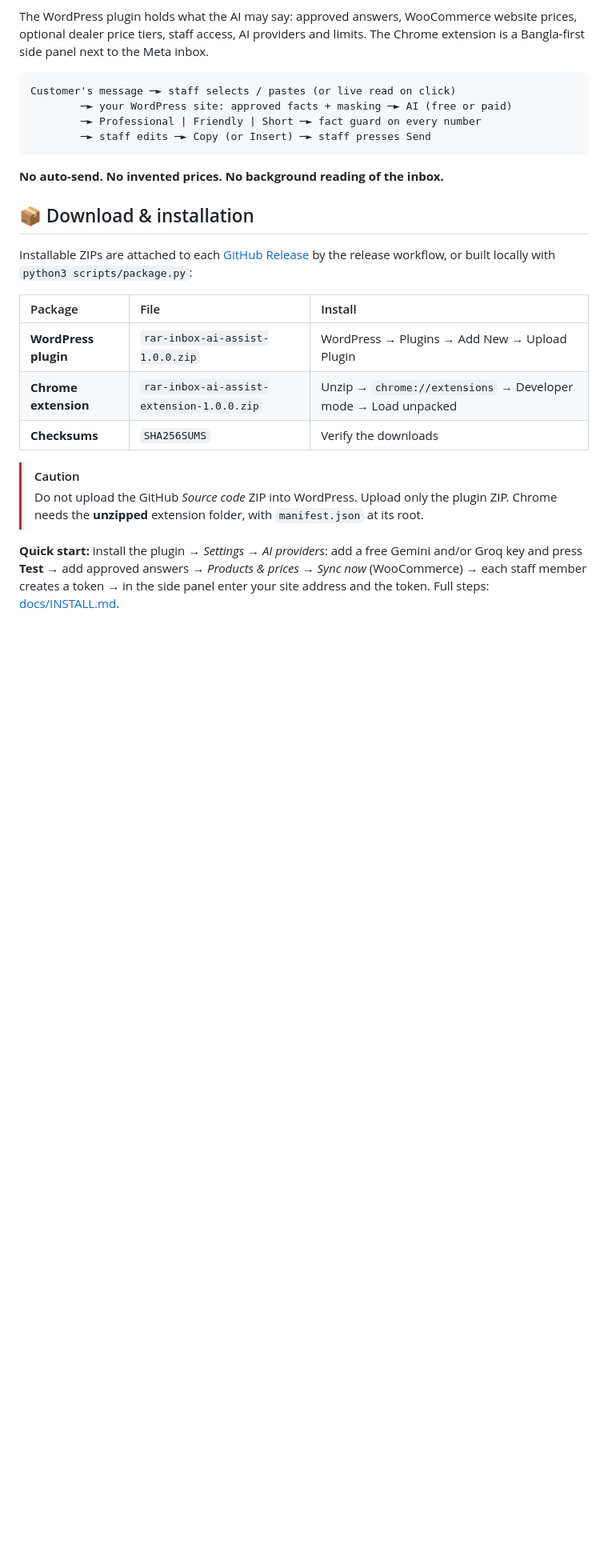
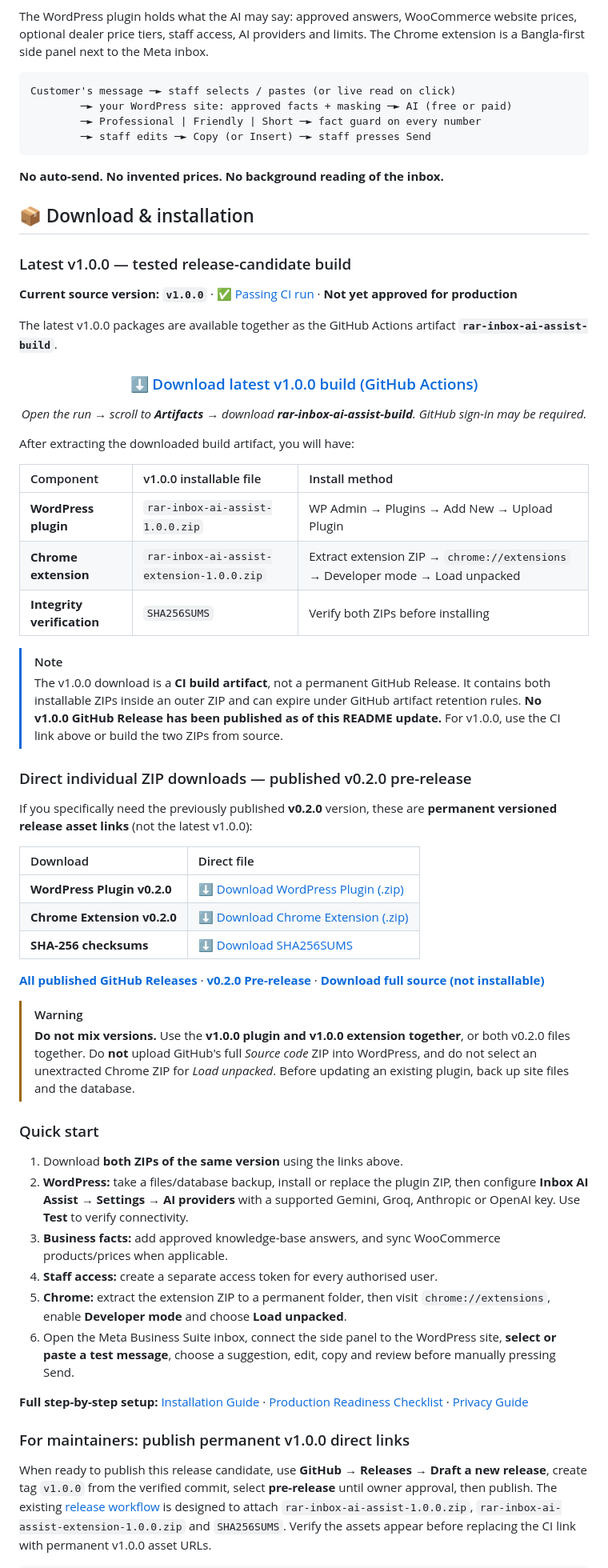
Before and after one commit to ruhulaminrevens/RAR-Inbox-AI-Assist, a Markdown page: README.md, the part around one of its changes. Shown at 80% size. Rendered like a GitHub page; blank space fills up the shorter version.

Commit message:
docs: clarify v1.0.0 build and add verified direct release ZIP download links

```diff
--- a/README.md
+++ b/README.md
@@ -38,15 +38,58 @@ Customer's message ─► staff selects / pastes (or live read on click)
 
 ## 📦 Download & installation
 
-Installable ZIPs are attached to each [GitHub Release](https://github.com/ruhulaminrevens/RAR-Inbox-AI-Assist/releases) by the release workflow, or built locally with `python3 scripts/package.py`:
+### Latest v1.0.0 — tested release-candidate build
 
-| Package | File | Install |
+**Current source version: `v1.0.0`** · [✅ Passing CI run](https://github.com/ruhulaminrevens/RAR-Inbox-AI-Assist/actions/runs/40558540649) · **Not yet approved for production**
+
+The latest v1.0.0 packages are available together as the GitHub Actions artifact **`rar-inbox-ai-assist-build`**.
+
+<div align="center">
+
+### [⬇️ Download latest v1.0.0 build (GitHub Actions)](https://github.com/ruhulaminrevens/RAR-Inbox-AI-Assist/actions/runs/40558540649#artifacts)
+
+*Open the run → scroll to **Artifacts** → download **rar-inbox-ai-assist-build**. GitHub sign-in may be required.*
+
+</div>
+
+After extracting the downloaded build artifact, you will have:
+
+| Component | v1.0.0 installable file | Install method |
 |:--|:--|:--|
-| **WordPress plugin** | `rar-inbox-ai-assist-1.0.0.zip` | WordPress → Plugins → Add New → Upload Plugin |
-| **Chrome extension** | `rar-inbox-ai-assist-extension-1.0.0.zip` | Unzip → `chrome://extensions` → Developer mode → Load unpacked |
-| **Checksums** | `SHA256SUMS` | Verify the downloads |
+| **WordPress plugin** | `rar-inbox-ai-assist-1.0.0.zip` | WP Admin → Plugins → Add New → Upload Plugin |
+| **Chrome extension** | `rar-inbox-ai-assist-extension-1.0.0.zip` | Extract extension ZIP → `chrome://extensions` → Developer mode → Load unpacked |
+| **Integrity verification** | `SHA256SUMS` | Verify both ZIPs before installing |
 
-> [!CAUTION]
-> Do not upload the GitHub *Source code* ZIP into WordPress. Upload only the plugin ZIP. Chrome needs the **unzipped** extension folder, with `manifest.json` at its root.
+> [!NOTE]
+> The v1.0.0 download is a **CI build artifact**, not a permanent GitHub Release. It contains both installable ZIPs inside an outer ZIP and can expire under GitHub artifact retention rules. **No v1.0.0 GitHub Release has been published as of this README update.** For v1.0.0, use the CI link above or build the two ZIPs from source.
 
-**Quick start:** install the plugin → *Settings → AI providers*: add a free Gemini and/or Groq key and press **Test** → add approved answers → *Products & prices → Sync now* (WooCommerce) → each staff member creates a token → in the side panel enter your site address and the token. Full steps: [docs/INSTALL.md](docs/INSTALL.md).
+### Direct individual ZIP downloads — published v0.2.0 pre-release
+
+If you specifically need the previously published **v0.2.0** version, these are **permanent versioned release asset links** (not the latest v1.0.0):
+
+| Download | Direct file |
+|:--|:--|
+| **WordPress Plugin v0.2.0** | [⬇️ Download WordPress Plugin (.zip)](https://github.com/ruhulaminrevens/RAR-Inbox-AI-Assist/releases/download/v0.2.0/rar-inbox-ai-assist-0.2.0.zip) |
+| **Chrome Extension v0.2.0** | [⬇️ Download Chrome Extension (.zip)](https://github.com/ruhulaminrevens/RAR-Inbox-AI-Assist/releases/download/v0.2.0/rar-inbox-ai-assist-extension-0.2.0.zip) |
+| **SHA-256 checksums** | [⬇️ Download SHA256SUMS](https://github.com/ruhulaminrevens/RAR-Inbox-AI-Assist/releases/download/v0.2.0/SHA256SUMS) |
+
+[**All published GitHub Releases**](https://github.com/ruhulaminrevens/RAR-Inbox-AI-Assist/releases) · [**v0.2.0 Pre-release**](https://github.com/ruhulaminrevens/RAR-Inbox-AI-Assist/releases/tag/v0.2.0) · [**Download full source (not installable)**](https://github.com/ruhulaminrevens/RAR-Inbox-AI-Assist/archive/refs/heads/main.zip)
+
+> [!WARNING]
+> **Do not mix versions.** Use the **v1.0.0 plugin and v1.0.0 extension together**, or both v0.2.0 files together. Do **not** upload GitHub's full *Source code* ZIP into WordPress, and do not select an unextracted Chrome ZIP for *Load unpacked*. Before updating an existing plugin, back up site files and the database.
+
+### Quick start
+
+1. Download **both ZIPs of the same version** using the links above.
+2. **WordPress:** take a files/database backup, install or replace the plugin ZIP, then configure **Inbox AI Assist → Settings → AI providers** with a supported Gemini, Groq, Anthropic or OpenAI key. Use **Test** to verify connectivity.
+3. **Business facts:** add approved knowledge-base answers, and sync WooCommerce products/prices when applicable.
+4. **Staff access:** create a separate access token for every authorised user.
+5. **Chrome:** extract the extension ZIP to a permanent folder, then visit `chrome://extensions`, enable **Developer mode** and choose **Load unpacked**.
+6. Open the Meta Business Suite inbox, connect the side panel to the WordPress site, **select or paste a test message**, choose a suggestion, edit, copy and review before manually pressing Send.
+
+**Full step-by-step setup:** [Installation Guide](docs/INSTALL.md) · [Production Readiness Checklist](docs/PRODUCTION_READINESS.md) · [Privacy Guide](docs/PRIVACY.md)
+
+### For maintainers: publish permanent v1.0.0 direct links
+
+When ready to publish this release candidate, use **GitHub → Releases → Draft a new release**, create tag `v1.0.0` from the verified commit, select **pre-release** until owner approval, then publish. The existing [release workflow](.github/workflows/release.yml) is designed to attach `rar-inbox-ai-assist-1.0.0.zip`, `rar-inbox-ai-assist-extension-1.0.0.zip` and `SHA256SUMS`. Verify the assets appear before replacing the CI link with permanent v1.0.0 asset URLs.
+
```
Also changed, not shown: other parts of README.md (+9 -0 lines).
